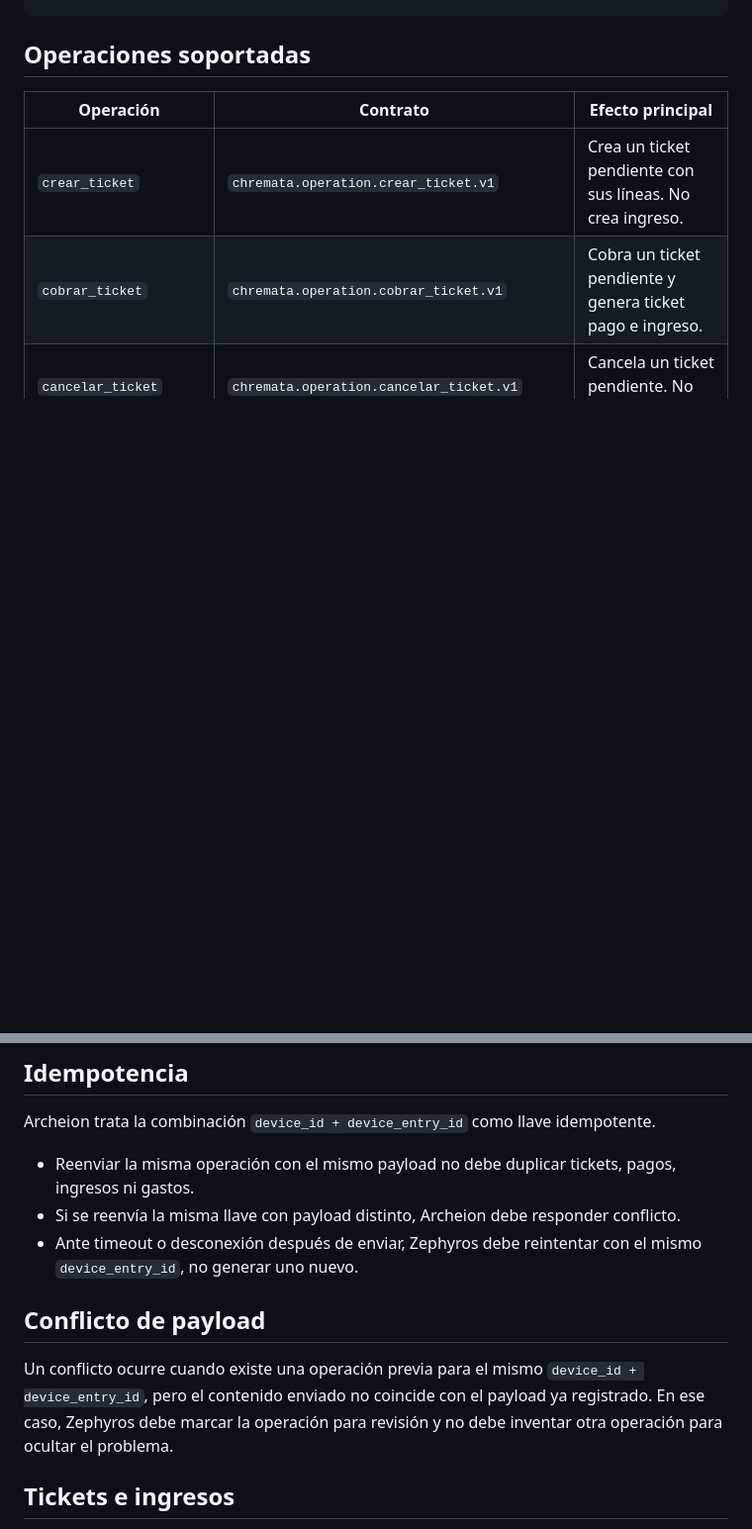
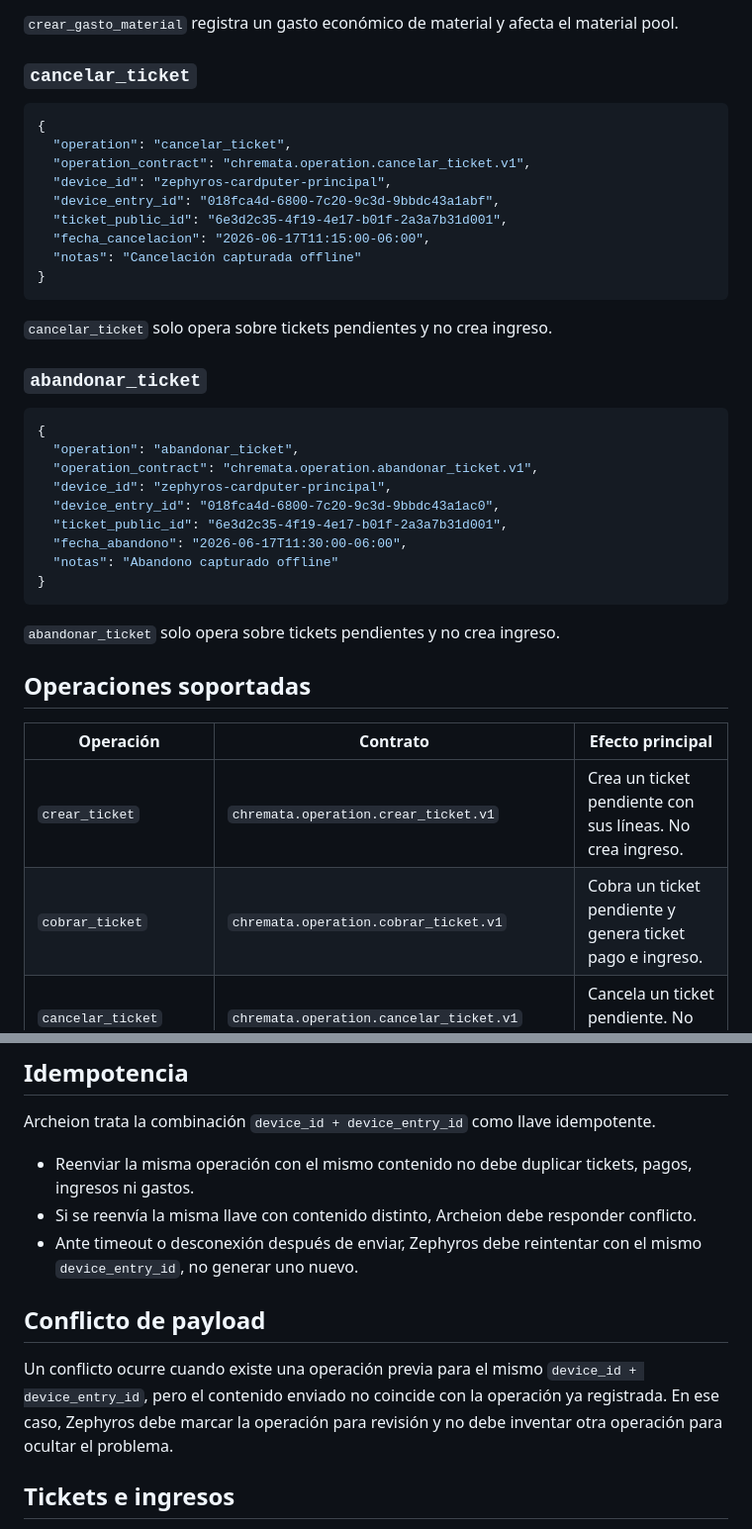
Before and after one commit to Raginmar12/Archeion, a Markdown page: docs/chremata_api.md, 2 parts joined by grey strips. Shown at 99% size. GitHub-like rendering; blank space fills up the shorter version.

Commit message:
docs: correct Chremata operation payload examples

````diff
--- a/docs/chremata_api.md
+++ b/docs/chremata_api.md
@@ -44,3 +114,36 @@ Recibe operaciones capturadas por Zephyros. La operación debe incluir, como mí
+`crear_gasto_material` registra un gasto económico de material y afecta el material pool.
+
+### `cancelar_ticket`
+
+```json
+{
+  "operation": "cancelar_ticket",
+  "operation_contract": "chremata.operation.cancelar_ticket.v1",
+  "device_id": "zephyros-cardputer-principal",
+  "device_entry_id": "018fca4d-6800-7c20-9c3d-9bbdc43a1abf",
+  "ticket_public_id": "6e3d2c35-4f19-4e17-b01f-2a3a7b31d001",
+  "fecha_cancelacion": "2026-06-17T11:15:00-06:00",
+  "notas": "Cancelación capturada offline"
+}
+```
+
+`cancelar_ticket` solo opera sobre tickets pendientes y no crea ingreso.
+
+### `abandonar_ticket`
+
+```json
+{
+  "operation": "abandonar_ticket",
+  "operation_contract": "chremata.operation.abandonar_ticket.v1",
+  "device_id": "zephyros-cardputer-principal",
+  "device_entry_id": "018fca4d-6800-7c20-9c3d-9bbdc43a1ac0",
+  "ticket_public_id": "6e3d2c35-4f19-4e17-b01f-2a3a7b31d001",
+  "fecha_abandono": "2026-06-17T11:30:00-06:00",
+  "notas": "Abandono capturado offline"
+}
+```
+
+`abandonar_ticket` solo opera sobre tickets pendientes y no crea ingreso.
 
 ## Operaciones soportadas
 
@@ -56,13 +159,13 @@ Recibe operaciones capturadas por Zephyros. La operación debe incluir, como mí
 
 Archeion trata la combinación `device_id + device_entry_id` como llave idempotente.
 
-- Reenviar la misma operación con el mismo payload no debe duplicar tickets, pagos, ingresos ni gastos.
-- Si se reenvía la misma llave con payload distinto, Archeion debe responder conflicto.
+- Reenviar la misma operación con el mismo contenido no debe duplicar tickets, pagos, ingresos ni gastos.
+- Si se reenvía la misma llave con contenido distinto, Archeion debe responder conflicto.
 - Ante timeout o desconexión después de enviar, Zephyros debe reintentar con el mismo `device_entry_id`, no generar uno nuevo.
 
 ## Conflicto de payload
 
-Un conflicto ocurre cuando existe una operación previa para el mismo `device_id + device_entry_id`, pero el contenido enviado no coincide con el payload ya registrado. En ese caso, Zephyros debe marcar la operación para revisión y no debe inventar otra operación para ocultar el problema.
+Un conflicto ocurre cuando existe una operación previa para el mismo `device_id + device_entry_id`, pero el contenido enviado no coincide con la operación ya registrada. En ese caso, Zephyros debe marcar la operación para revisión y no debe inventar otra operación para ocultar el problema.
 
 ## Tickets e ingresos
 
````
Also changed, not shown: other parts of docs/chremata_api.md (+73 -3 lines).
